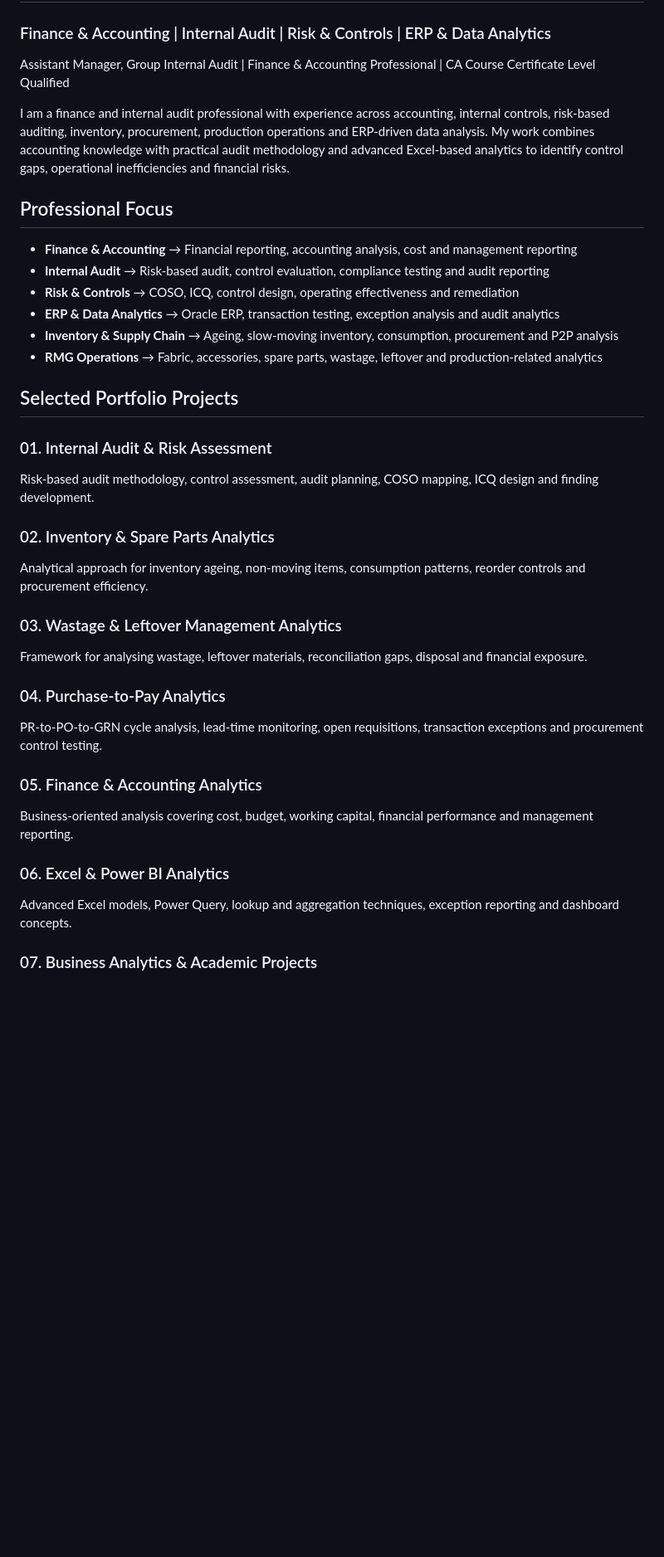
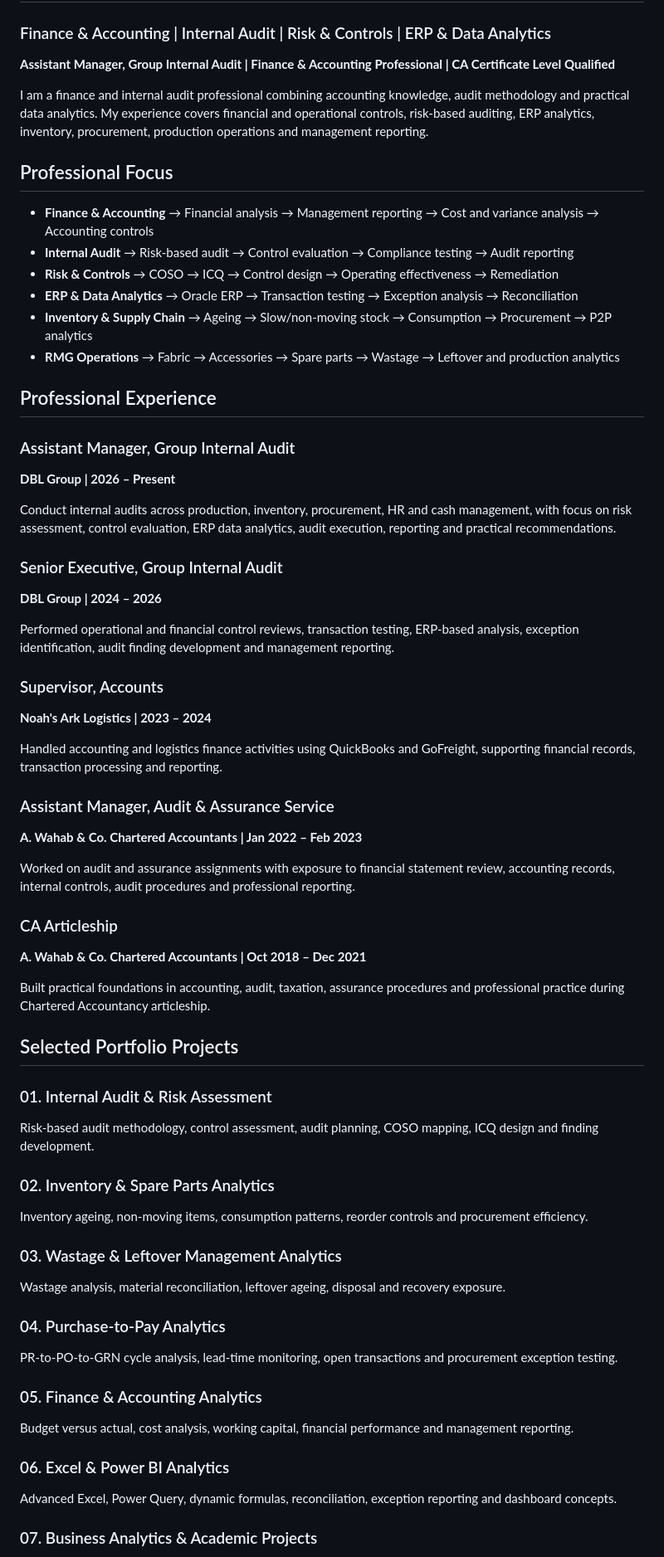
Before and after one commit to AWCShakil443/finance-internal-audit-portfolio, a Markdown page: README.md, the part around one of its changes. Shown at 83% size. Drawn GitHub-style; blank space fills up the shorter version.

Commit message:
Correct experience timeline and strengthen recruiter profile

```diff
--- a/README.md
+++ b/README.md
@@ -2,18 +2,45 @@
 
 ### Finance & Accounting | Internal Audit | Risk & Controls | ERP & Data Analytics
 
-Assistant Manager, Group Internal Audit | Finance & Accounting Professional | CA Course Certificate Level Qualified
+**Assistant Manager, Group Internal Audit | Finance & Accounting Professional | CA Certificate Level Qualified**
 
-I am a finance and internal audit professional with experience across accounting, internal controls, risk-based auditing, inventory, procurement, production operations and ERP-driven data analysis. My work combines accounting knowledge with practical audit methodology and advanced Excel-based analytics to identify control gaps, operational inefficiencies and financial risks.
+I am a finance and internal audit professional combining accounting knowledge, audit methodology and practical data analytics. My experience covers financial and operational controls, risk-based auditing, ERP analytics, inventory, procurement, production operations and management reporting.
 
 ## Professional Focus
 
-- **Finance & Accounting** → Financial reporting, accounting analysis, cost and management reporting
-- **Internal Audit** → Risk-based audit, control evaluation, compliance testing and audit reporting
-- **Risk & Controls** → COSO, ICQ, control design, operating effectiveness and remediation
-- **ERP & Data Analytics** → Oracle ERP, transaction testing, exception analysis and audit analytics
-- **Inventory & Supply Chain** → Ageing, slow-moving inventory, consumption, procurement and P2P analysis
-- **RMG Operations** → Fabric, accessories, spare parts, wastage, leftover and production-related analytics
+- **Finance & Accounting** → Financial analysis → Management reporting → Cost and variance analysis → Accounting controls
+- **Internal Audit** → Risk-based audit → Control evaluation → Compliance testing → Audit reporting
+- **Risk & Controls** → COSO → ICQ → Control design → Operating effectiveness → Remediation
+- **ERP & Data Analytics** → Oracle ERP → Transaction testing → Exception analysis → Reconciliation
+- **Inventory & Supply Chain** → Ageing → Slow/non-moving stock → Consumption → Procurement → P2P analytics
+- **RMG Operations** → Fabric → Accessories → Spare parts → Wastage → Leftover and production analytics
+
+## Professional Experience
+
+### Assistant Manager, Group Internal Audit
+**DBL Group | 2026 – Present**
+
+Conduct internal audits across production, inventory, procurement, HR and cash management, with focus on risk assessment, control evaluation, ERP data analytics, audit execution, reporting and practical recommendations.
+
+### Senior Executive, Group Internal Audit
+**DBL Group | 2024 – 2026**
+
+Performed operational and financial control reviews, transaction testing, ERP-based analysis, exception identification, audit finding development and management reporting.
+
+### Supervisor, Accounts
+**Noah's Ark Logistics | 2023 – 2024**
+
+Handled accounting and logistics finance activities using QuickBooks and GoFreight, supporting financial records, transaction processing and reporting.
+
+### Assistant Manager, Audit & Assurance Service
+**A. Wahab & Co. Chartered Accountants | Jan 2022 – Feb 2023**
+
+Worked on audit and assurance assignments with exposure to financial statement review, accounting records, internal controls, audit procedures and professional reporting.
+
+### CA Articleship
+**A. Wahab & Co. Chartered Accountants | Oct 2018 – Dec 2021**
+
+Built practical foundations in accounting, audit, taxation, assurance procedures and professional practice during Chartered Accountancy articleship.
 
 ## Selected Portfolio Projects
 
@@ -21,18 +48,18 @@ I am a finance and internal audit professional with experience across accounting
 Risk-based audit methodology, control assessment, audit planning, COSO mapping, ICQ design and finding development.
 
 ### 02. Inventory & Spare Parts Analytics
-Analytical approach for inventory ageing, non-moving items, consumption patterns, reorder controls and procurement efficiency.
+Inventory ageing, non-moving items, consumption patterns, reorder controls and procurement efficiency.
 
 ### 03. Wastage & Leftover Management Analytics
-Framework for analysing wastage, leftover materials, reconciliation gaps, disposal and financial exposure.
+Wastage analysis, material reconciliation, leftover ageing, disposal and recovery exposure.
 
 ### 04. Purchase-to-Pay Analytics
-PR-to-PO-to-GRN cycle analysis, lead-time monitoring, open requisitions, transaction exceptions and procurement control testing.
+PR-to-PO-to-GRN cycle analysis, lead-time monitoring, open transactions and procurement exception testing.
 
 ### 05. Finance & Accounting Analytics
-Business-oriented analysis covering cost, budget, working capital, financial performance and management reporting.
+Budget versus actual, cost analysis, working capital, financial performance and management reporting.
 
 ### 06. Excel & Power BI Analytics
-Advanced Excel models, Power Query, lookup and aggregation techniques, exception reporting and dashboard concepts.
+Advanced Excel, Power Query, dynamic formulas, reconciliation, exception reporting and dashboard concepts.
 
 ### 07. Business Analytics & Academic Projects
```
Also changed, not shown: other parts of README.md (+2 -24 lines).
